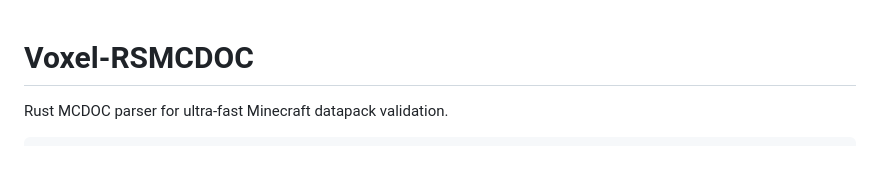
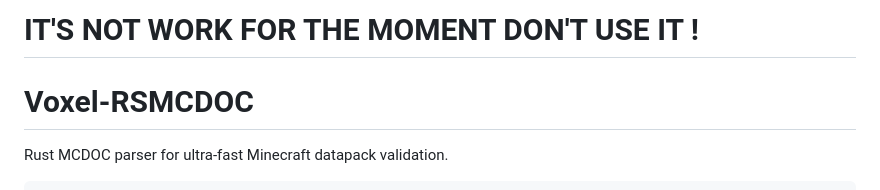
Before and after one commit to Hardel-DW/voxelio.rsmcdoc, a Markdown page: README.md, the part around the change. Rendered like a GitHub page; blank space fills up the shorter version.

```diff
--- a/README.md
+++ b/README.md
@@ -1,3 +1,5 @@
+# IT'S NOT WORK FOR THE MOMENT DON'T USE IT !
+
 # Voxel-RSMCDOC
 
 Rust MCDOC parser for ultra-fast Minecraft datapack validation.
```
